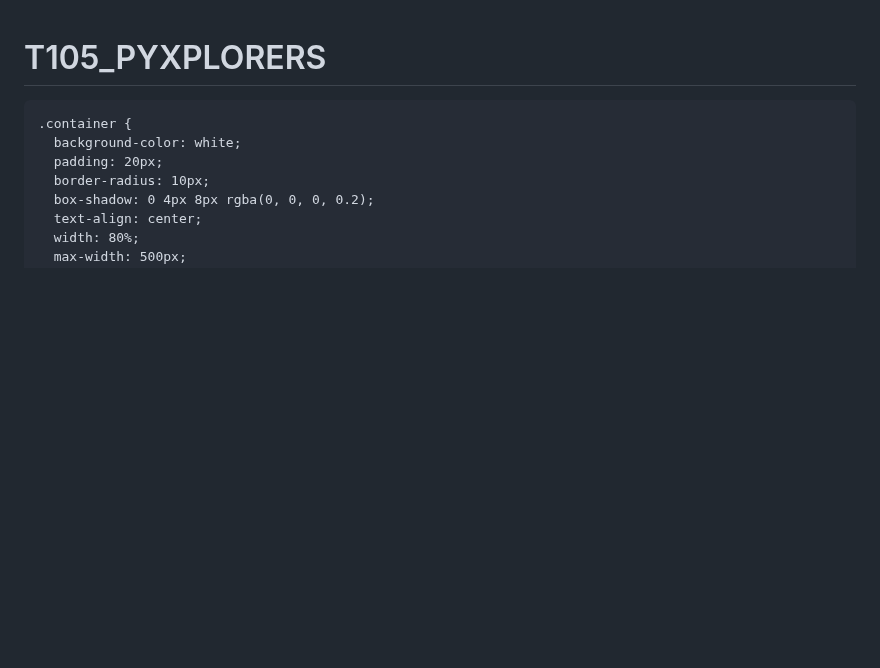
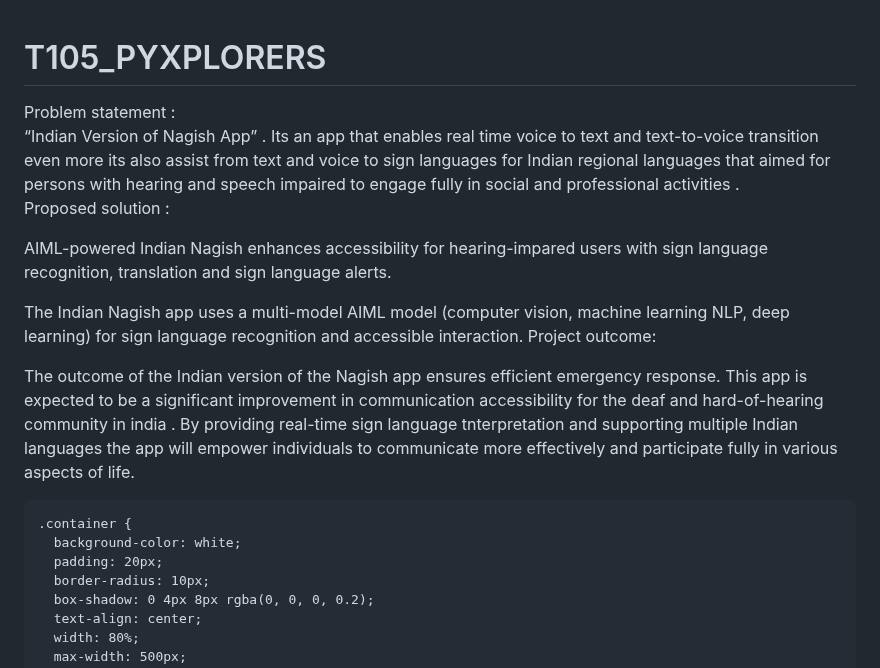
Before and after one commit to PYEXPO25/T105_PYXPLORERS, a Markdown page: README.md, the part around the change. GitHub-like rendering; blank space fills up the shorter version.

```diff
--- a/README.md
+++ b/README.md
@@ -1,4 +1,14 @@
 # T105_PYXPLORERS
+Problem statement :
+“Indian Version of  Nagish App”  . Its an app that enables real time voice to text and text-to-voice transition even more its also assist from text and voice to sign languages for Indian regional languages that aimed for persons with hearing and speech impaired to engage fully in social and professional activities .
+Proposed solution :
+
+AIML-powered Indian Nagish enhances accessibility for hearing-impared users with sign language recognition, translation and sign language alerts.
+
+The Indian Nagish app uses a multi-model AIML model (computer vision, machine learning NLP, deep learning) for sign language recognition and accessible interaction.
+Project outcome:
+
+The outcome of the Indian version of the Nagish app ensures efficient emergency response. This app is expected to be a significant improvement in communication accessibility for the deaf and hard-of-hearing community in india . By providing real-time sign language tnterpretation and supporting multiple Indian languages the app will empower individuals to communicate more effectively and participate fully in various aspects of life.
 <!DOCTYPE html>
 <html lang="en">
 <head>
```
